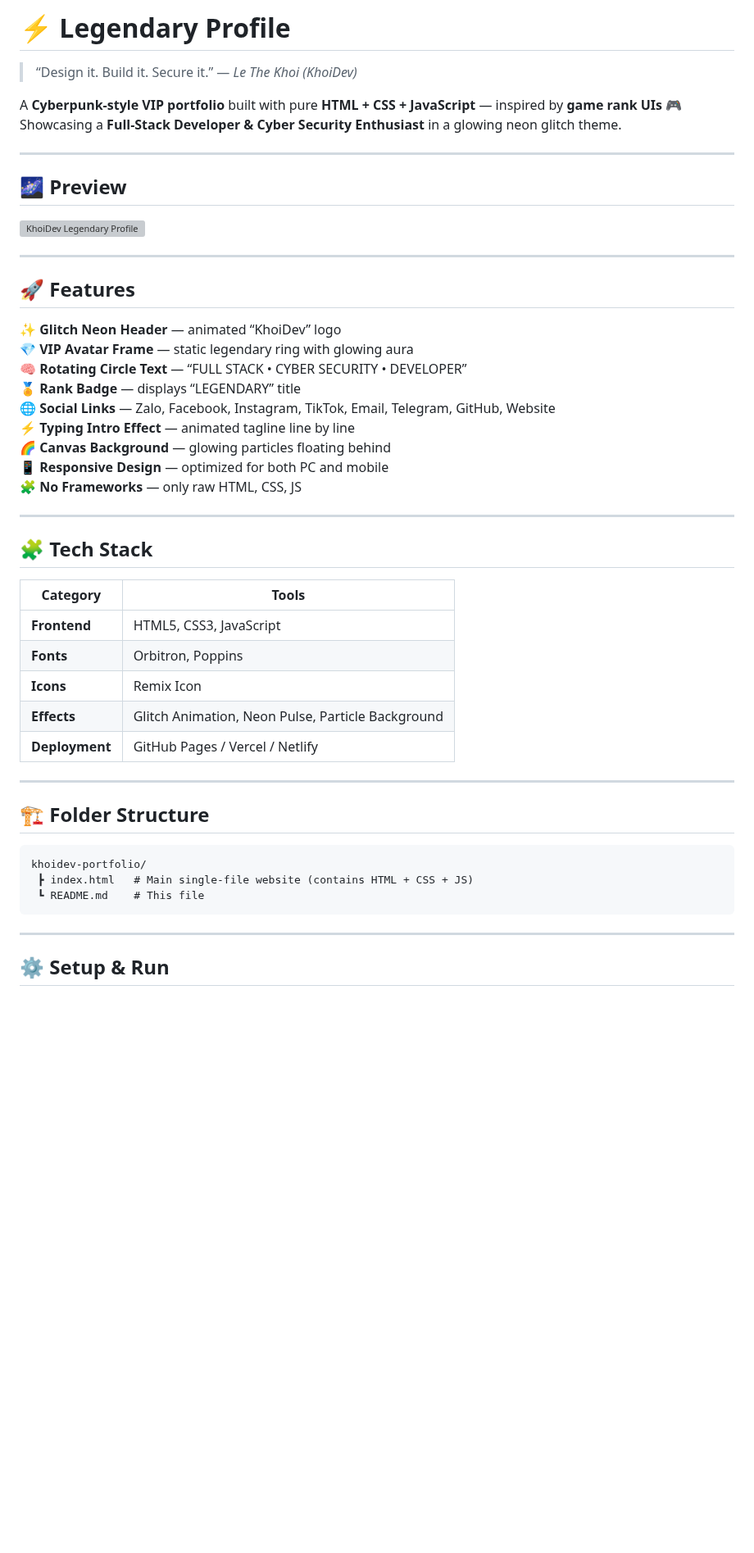
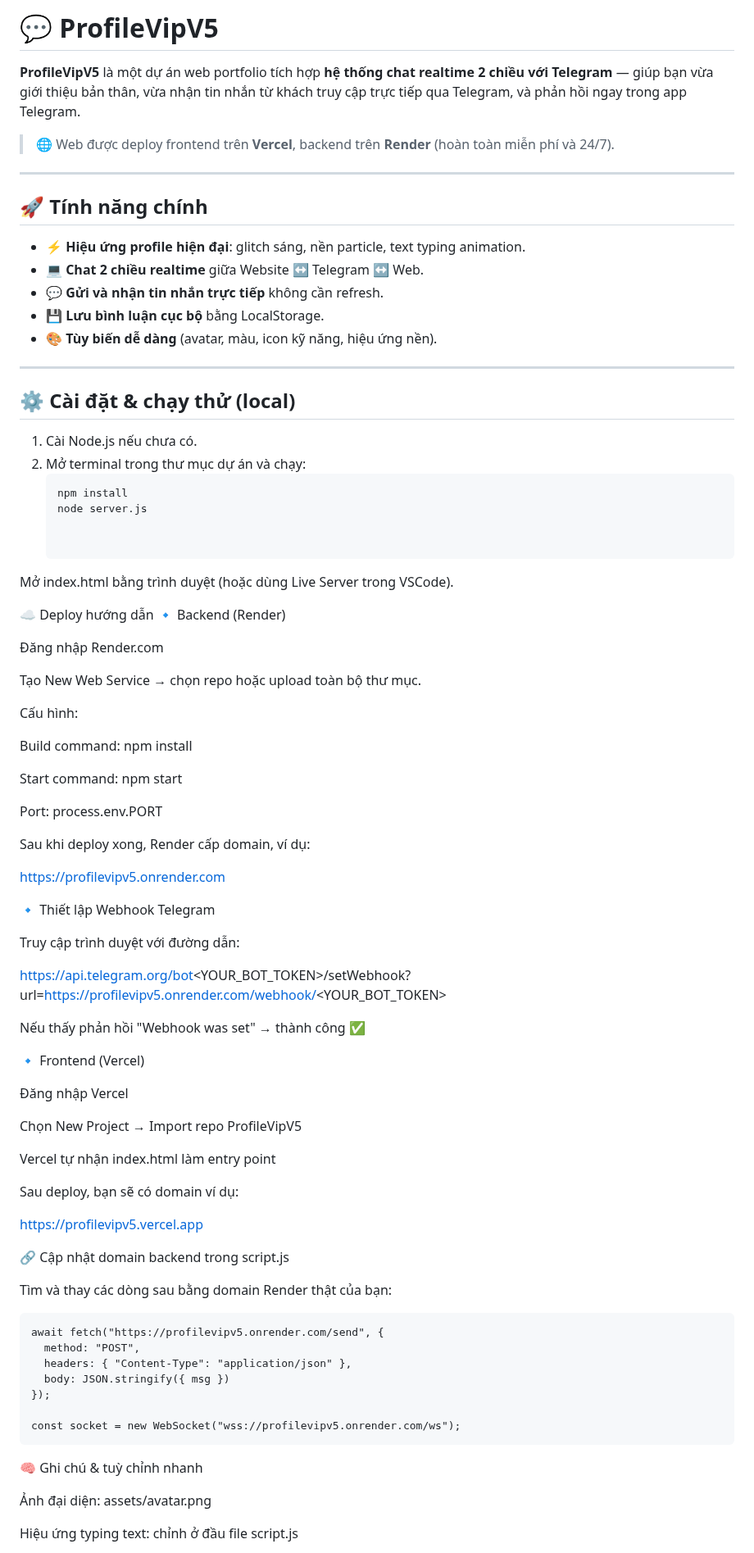
Before and after one commit to kdus09/ProfileVipV5, a Markdown page: README.md, the part around one of its changes. Shown at 82% size. Drawn GitHub-style; blank space fills up the shorter version; grey boxes are pictures that could not be loaded.

````diff
--- a/README.md
+++ b/README.md
@@ -1,53 +1,88 @@
-# ⚡ Legendary Profile
+# 💬 ProfileVipV5
 
-> “Design it. Build it. Secure it.” — *Le The Khoi (KhoiDev)*
+**ProfileVipV5** là một dự án web portfolio tích hợp **hệ thống chat realtime 2 chiều với Telegram** — giúp bạn vừa giới thiệu bản thân, vừa nhận tin nhắn từ khách truy cập trực tiếp qua Telegram, và phản hồi ngay trong app Telegram.
 
-A **Cyberpunk-style VIP portfolio** built with pure **HTML + CSS + JavaScript** — inspired by **game rank UIs** 🎮
-Showcasing a **Full-Stack Developer & Cyber Security Enthusiast** in a glowing neon glitch theme.
+> 🌐 Web được deploy frontend trên **Vercel**, backend trên **Render** (hoàn toàn miễn phí và 24/7).
 
 ---
 
-## 🌌 Preview
+## 🚀 Tính năng chính
 
-![KhoiDev Legendary Profile](https://github.com/kdus09/khoidev-portfolio/blob/main/preview.jpg)
+- ⚡ **Hiệu ứng profile hiện đại**: glitch sáng, nền particle, text typing animation.
+- 💻 **Chat 2 chiều realtime** giữa Website ↔ Telegram ↔ Web.
+- 💬 **Gửi và nhận tin nhắn trực tiếp** không cần refresh.
+- 💾 **Lưu bình luận cục bộ** bằng LocalStorage.
+- 🎨 **Tùy biến dễ dàng** (avatar, màu, icon kỹ năng, hiệu ứng nền).
 
 ---
 
-## 🚀 Features
 
-✨ **Glitch Neon Header** — animated “KhoiDev” logo
-💎 **VIP Avatar Frame** — static legendary ring with glowing aura
-🧠 **Rotating Circle Text** — “FULL STACK • CYBER SECURITY • DEVELOPER”
-🏅 **Rank Badge** — displays “LEGENDARY” title
-🌐 **Social Links** — Zalo, Facebook, Instagram, TikTok, Email, Telegram, GitHub, Website
-⚡ **Typing Intro Effect** — animated tagline line by line
-🌈 **Canvas Background** — glowing particles floating behind
-📱 **Responsive Design** — optimized for both PC and mobile
-🧩 **No Frameworks** — only raw HTML, CSS, JS
+## ⚙️ Cài đặt & chạy thử (local)
 
----
+1. Cài Node.js nếu chưa có.
+2. Mở terminal trong thư mục dự án và chạy:
+   ```bash
+   npm install
+   node server.js
 
-## 🧩 Tech Stack
 
-| Category | Tools |
-|-----------|--------|
-| **Frontend** | HTML5, CSS3, JavaScript |
-| **Fonts** | Orbitron, Poppins |
-| **Icons** | Remix Icon |
-| **Effects** | Glitch Animation, Neon Pulse, Particle Background |
-| **Deployment** | GitHub Pages / Vercel / Netlify |
+Mở index.html bằng trình duyệt (hoặc dùng Live Server trong VSCode).
 
----
+☁️ Deploy hướng dẫn
+🔹 Backend (Render)
 
-## 🏗️ Folder Structure
+Đăng nhập Render.com
 
+Tạo New Web Service → chọn repo hoặc upload toàn bộ thư mục.
+
+Cấu hình:
+
+Build command: npm install
+
+Start command: npm start
+
+Port: process.env.PORT
+
+Sau khi deploy xong, Render cấp domain, ví dụ:
+
+https://profilevipv5.onrender.com
+
+🔹 Thiết lập Webhook Telegram
+
+Truy cập trình duyệt với đường dẫn:
+
+https://api.telegram.org/bot<YOUR_BOT_TOKEN>/setWebhook?url=https://profilevipv5.onrender.com/webhook/<YOUR_BOT_TOKEN>
+
+
+Nếu thấy phản hồi "Webhook was set" → thành công ✅
+
+🔹 Frontend (Vercel)
+
+Đăng nhập Vercel
+
+Chọn New Project → Import repo ProfileVipV5
+
+Vercel tự nhận index.html làm entry point
+
+Sau deploy, bạn sẽ có domain ví dụ:
+
+https://profilevipv5.vercel.app
+
+🔗 Cập nhật domain backend trong script.js
+
+Tìm và thay các dòng sau bằng domain Render thật của bạn:
 ```
-khoidev-portfolio/
- ┣ index.html   # Main single-file website (contains HTML + CSS + JS)
- ┗ README.md    # This file
+await fetch("https://profilevipv5.onrender.com/send", {
+  method: "POST",
+  headers: { "Content-Type": "application/json" },
+  body: JSON.stringify({ msg })
+});
+
+const socket = new WebSocket("wss://profilevipv5.onrender.com/ws");
 ```
+🧠 Ghi chú & tuỳ chỉnh nhanh
 
----
+Ảnh đại diện: assets/avatar.png
 
-## ⚙️ Setup & Run
+Hiệu ứng typing text: chỉnh ở đầu file script.js
 
````
Also changed, not shown: other parts of README.md (+14 -49 lines).
